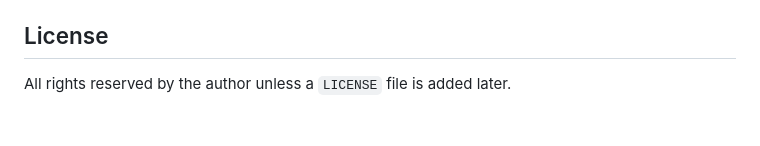
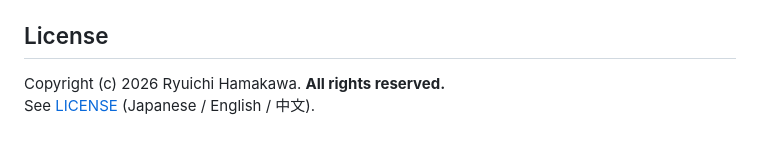
Before and after one commit to ryuuichi927/xochipilli, a Markdown page: README.md, the part around the change. Rendered like a GitHub page.

```diff
--- a/README.md
+++ b/README.md
@@ -92,4 +92,5 @@ Clips missing from JSON are orphans (old takes) and may be GC’d.
 This repo is intended **private** by default. Do not commit `.env`, `data/projects/`, or personal media (see `.gitignore`).
 
 ## License
-All rights reserved by the author unless a `LICENSE` file is added later.
+Copyright (c) 2026 Ryuichi Hamakawa. **All rights reserved.**
+See [LICENSE](./LICENSE) (Japanese / English / 中文).
```
Also changed, not shown: README.ja.md (+1 -1 lines), README.zh.md (+2 -2 lines).
